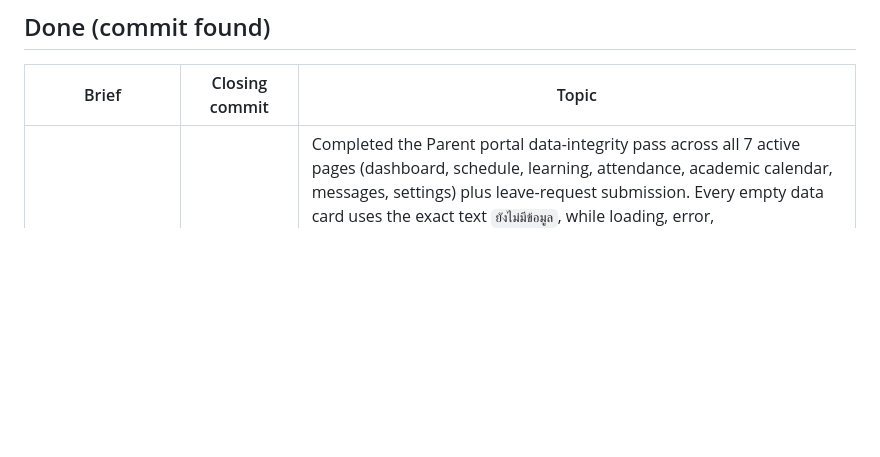
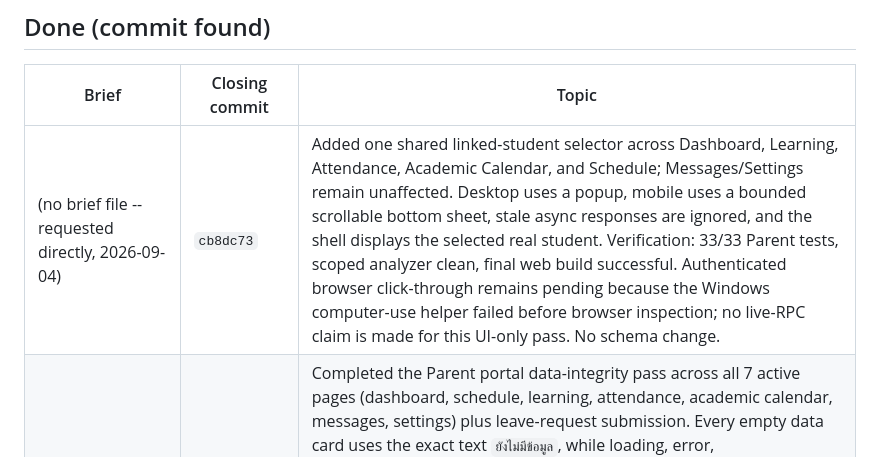
Before and after one commit to pakasit14-Sayfa/aiot-school-lab, a Markdown page: docs/handoff/WORK_LOG.md, the part around one of its changes. GitHub-like rendering; blank space fills up the shorter version.

Commit message:
docs: close parent student switcher work log

```diff
--- a/docs/handoff/WORK_LOG.md
+++ b/docs/handoff/WORK_LOG.md
@@ -62,6 +61,7 @@ active/current work as of this writing.
 
 | Brief | Closing commit | Topic |
 |---|---|---|
+| (no brief file -- requested directly, 2026-09-04) | `cb8dc73` | Added one shared linked-student selector across Dashboard, Learning, Attendance, Academic Calendar, and Schedule; Messages/Settings remain unaffected. Desktop uses a popup, mobile uses a bounded scrollable bottom sheet, stale async responses are ignored, and the shell displays the selected real student. Verification: 33/33 Parent tests, scoped analyzer clean, final web build successful. Authenticated browser click-through remains pending because the Windows computer-use helper failed before browser inspection; no live-RPC claim is made for this UI-only pass. No schema change. |
 | (no brief file — requested directly, 2026-09-03) | `376e34f`, `ee7f122`, `48b44a7` | Completed the Parent portal data-integrity pass across all 7 active pages (dashboard, schedule, learning, attendance, academic calendar, messages, settings) plus leave-request submission. Every empty data card uses the exact text `ยังไม่มีข้อมูล`, while loading, error, unauthenticated, and no-linked-student states remain distinct. Added fresh-install bootstrap `20260903005000_school_events_bootstrap.sql` while restoring historical migration files unchanged, plus `20260903030000_parent_portal_rpc_hardening.sql` to enforce selected-child authorization, remove unsafe Parent direct-table policies, normalize grants, and audit leave submit/review actions. Verification: 26/26 focused Flutter tests passed cumulatively, scoped `flutter analyze` was clean, web build succeeded, a fresh local `supabase db reset` completed, all 8 Parent-facing REST reads returned real seeded data, and the full REST leave flow passed submit, admin MFA approval, audit rows, and excused attendance. Local Supabase was stopped afterward to conserve RAM. |
 | `agy-brief-school-admin-fake-fallback-data.md` | `08bc0b2` | Fixed silent fake fallback data across all School Admin pages (Tier A & Tier B) — silent `catch (_) {}` and `if (data.isNotEmpty)` guards were hiding both fetch errors and genuinely-empty real results behind hardcoded mock data. |
 | `agy-brief-school-admin-root-shell-swap.md` | `08bc0b2` | Replaced legacy `school_admin` landing shell with the new hub `SchoolAdminDashboardPage` in `role_router.dart`, folding in all 8 old operational menu items so nothing already working got lost. |
```
Also changed, not shown: other parts of docs/handoff/WORK_LOG.md (+0 -1 lines).
